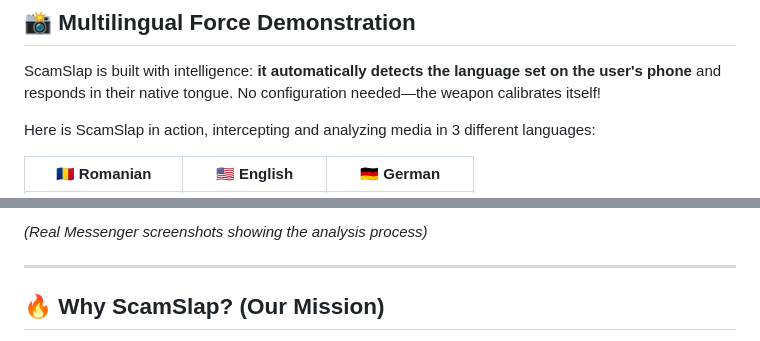
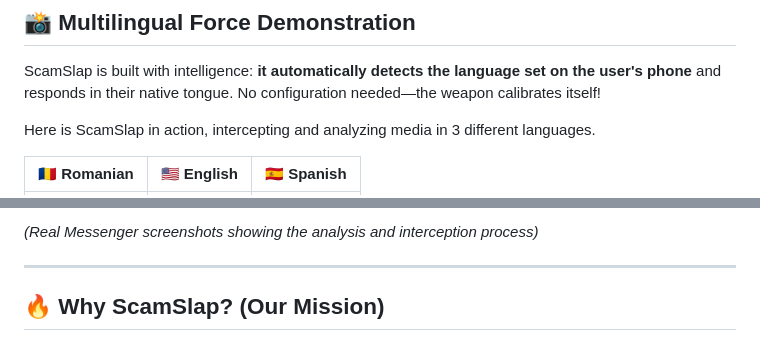
Before and after one commit to denis-furtuna/ScamSlap-bot, a Markdown page: README.md, 2 parts joined by grey strips. GitHub-like rendering.

Commit message:
Change German to Spanish and update images
Updated language representation and images in the README.

```diff
--- a/README.md
+++ b/README.md
@@ -10,7 +10,7 @@
 
 ScamSlap is built with intelligence: **it automatically detects the language set on the user's phone** and responds in their native tongue. No configuration needed—the weapon calibrates itself!
 
-Here is ScamSlap in action, intercepting and analyzing media in 3 different languages:
+Here is ScamSlap in action, intercepting and analyzing media in 3 different languages.
 
-| 🇷🇴 Romanian | 🇺🇸 English | 🇩🇪 German |
+| 🇷🇴 Romanian | 🇺🇸 English | 🇪🇸 Spanish |
 | :---: | :---: | :---: |
@@ -18,5 +18,5 @@ Here is ScamSlap in action, intercepting and analyzing media in 3 different lang
 
-*(Real Messenger screenshots showing the analysis process)*
+*(Real Messenger screenshots showing the analysis and interception process)*
 
 ---
 
```
Also changed, not shown: other parts of README.md (+3 -5 lines).
